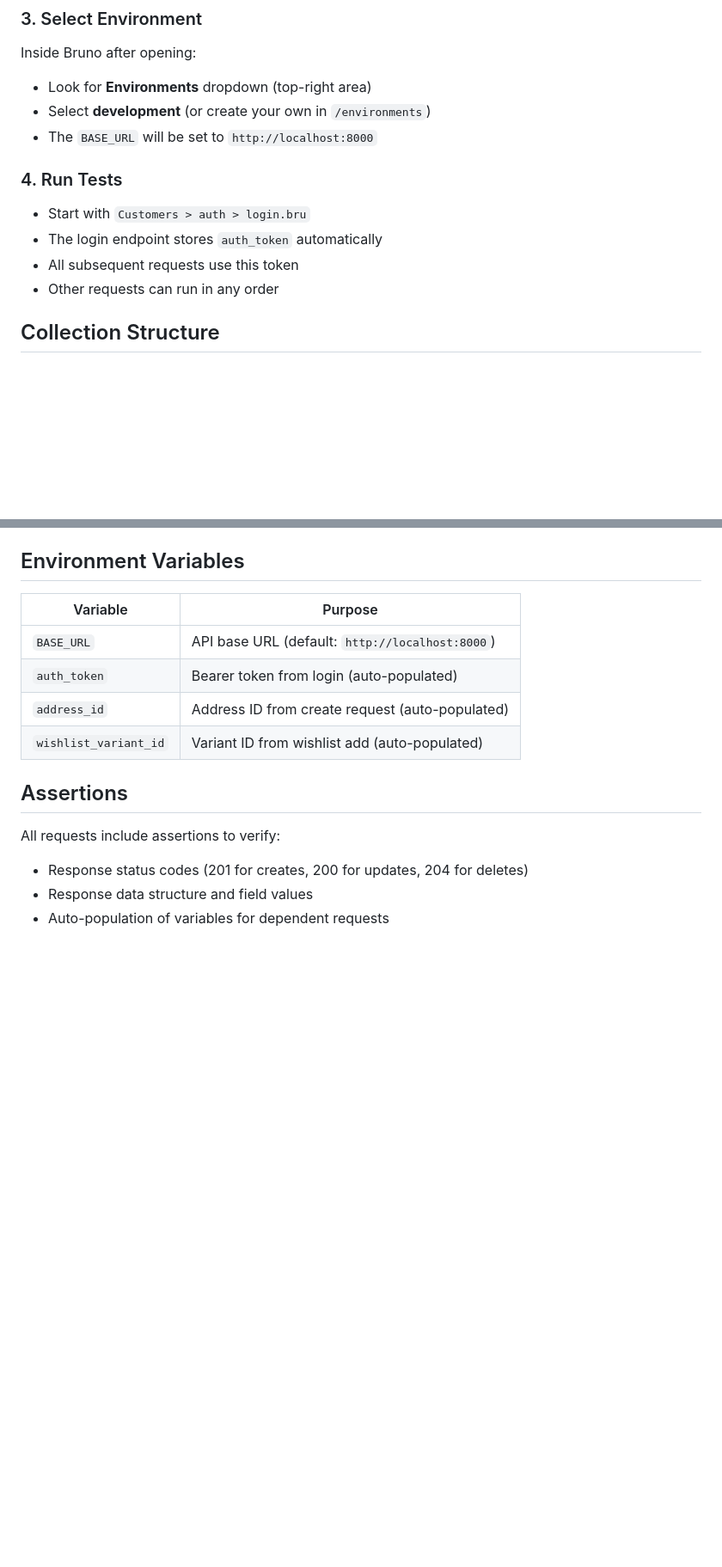
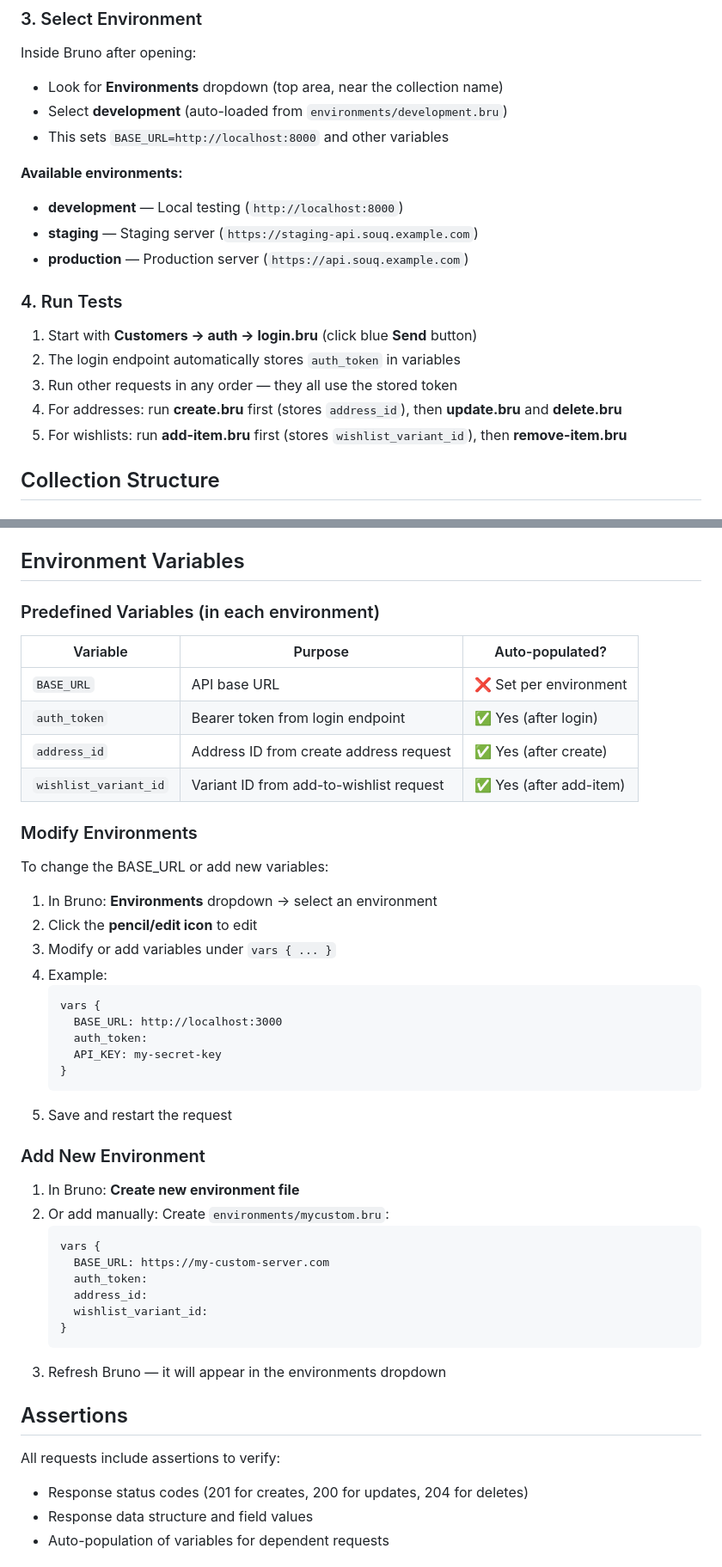
Before and after one commit to Ali-Dakheel/Souq, a Markdown page: bruno/README.md, 2 parts joined by grey strips. Shown at 86% size. Rendered like a GitHub page; blank space fills up the shorter version.

Commit message:
docs: add detailed environment setup and variable management guide
- Explain how to select environments in Bruno UI
- List all available environments (development, staging, production)
- Show which variables auto-populate from requests
- Add instructions for modifying BASE_URL per environment
- Add instructions for creating custom environments
- Document all predefined variables and their purpose

Co-Authored-By: Claude Haiku 4.5 <noreply@anthropic.com>

````diff
--- a/bruno/README.md
+++ b/bruno/README.md
@@ -17,15 +17,21 @@ Bruno will recognize `bruno.json` and load the collection automatically.
 
 ### 3. Select Environment
 Inside Bruno after opening:
-- Look for **Environments** dropdown (top-right area)
-- Select **development** (or create your own in `/environments`)
-- The `BASE_URL` will be set to `http://localhost:8000`
+- Look for **Environments** dropdown (top area, near the collection name)
+- Select **development** (auto-loaded from `environments/development.bru`)
+- This sets `BASE_URL=http://localhost:8000` and other variables
+
+**Available environments:**
+- **development** — Local testing (`http://localhost:8000`)
+- **staging** — Staging server (`https://staging-api.souq.example.com`)
+- **production** — Production server (`https://api.souq.example.com`)
 
 ### 4. Run Tests
-- Start with `Customers > auth > login.bru`
-- The login endpoint stores `auth_token` automatically
-- All subsequent requests use this token
-- Other requests can run in any order
+1. Start with **Customers → auth → login.bru** (click blue **Send** button)
+2. The login endpoint automatically stores `auth_token` in variables
+3. Run other requests in any order — they all use the stored token
+4. For addresses: run **create.bru** first (stores `address_id`), then **update.bru** and **delete.bru**
+5. For wishlists: run **add-item.bru** first (stores `wishlist_variant_id`), then **remove-item.bru**
 
 ## Collection Structure
 
@@ -63,12 +69,45 @@ Inside Bruno after opening:
 
 ## Environment Variables
 
-| Variable | Purpose |
-|---|---|
-| `BASE_URL` | API base URL (default: `http://localhost:8000`) |
-| `auth_token` | Bearer token from login (auto-populated) |
-| `address_id` | Address ID from create request (auto-populated) |
-| `wishlist_variant_id` | Variant ID from wishlist add (auto-populated) |
+### Predefined Variables (in each environment)
+
+| Variable | Purpose | Auto-populated? |
+|---|---|---|
+| `BASE_URL` | API base URL | ❌ Set per environment |
+| `auth_token` | Bearer token from login endpoint | ✅ Yes (after login) |
+| `address_id` | Address ID from create address request | ✅ Yes (after create) |
+| `wishlist_variant_id` | Variant ID from add-to-wishlist request | ✅ Yes (after add-item) |
+
+### Modify Environments
+
+To change the BASE_URL or add new variables:
+
+1. In Bruno: **Environments** dropdown → select an environment
+2. Click the **pencil/edit icon** to edit
+3. Modify or add variables under `vars { ... }`
+4. Example:
+   ```bru
+   vars {
+     BASE_URL: http://localhost:3000
+     auth_token:
+     API_KEY: my-secret-key
+   }
+   ```
+5. Save and restart the request
+
+### Add New Environment
+
+1. In Bruno: **Create new environment file**
+2. Or add manually: Create `environments/mycustom.bru`:
+   ```bru
+   vars {
+     BASE_URL: https://my-custom-server.com
+     auth_token:
+     address_id:
+     wishlist_variant_id:
+   }
+   ```
+3. Refresh Bruno — it will appear in the environments dropdown
 
 ## Assertions
 
````
